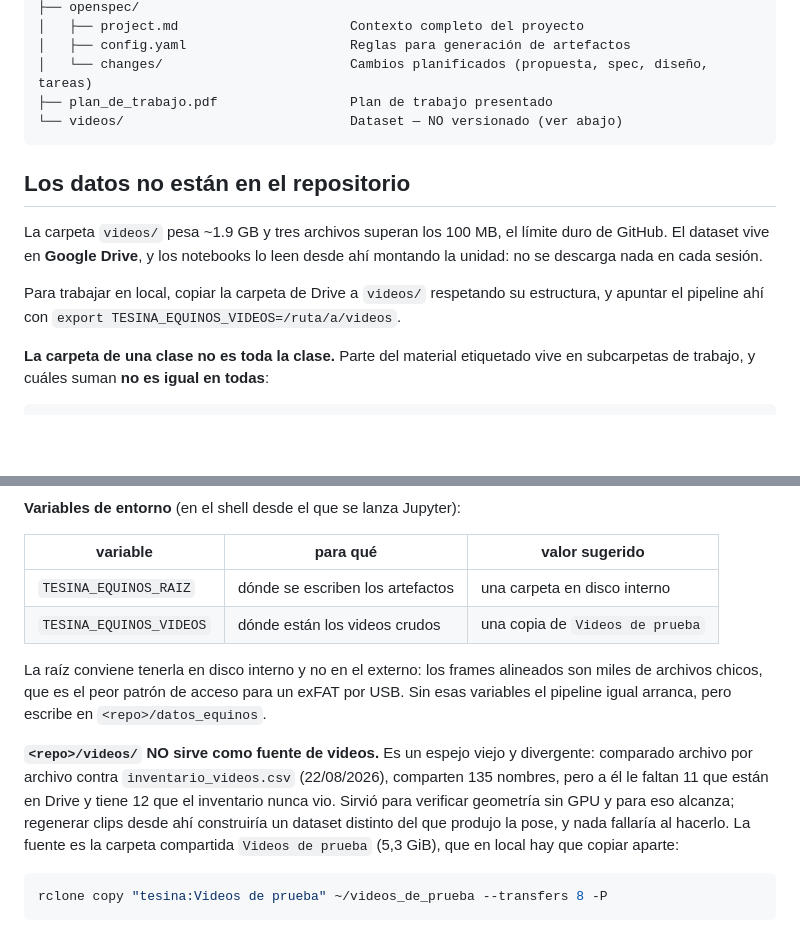
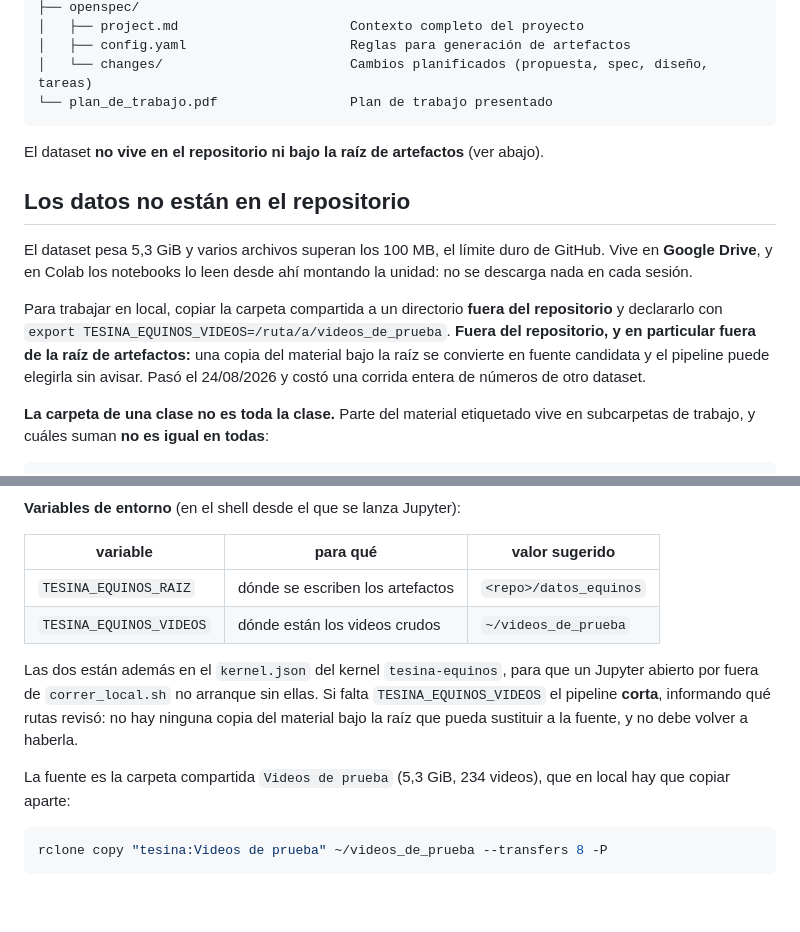
Before and after one commit to sergioyanez/Tesina-UGR, a Markdown page: README.md, 2 parts joined by grey strips. Drawn GitHub-style; blank space fills up the shorter version.

````diff
--- a/README.md
+++ b/README.md
@@ -40,18 +40,22 @@ El plan de trabajo original está en [`plan_de_trabajo.pdf`](plan_de_trabajo.pdf
 │   ├── project.md                      Contexto completo del proyecto
 │   ├── config.yaml                     Reglas para generación de artefactos
 │   └── changes/                        Cambios planificados (propuesta, spec, diseño, tareas)
-├── plan_de_trabajo.pdf                 Plan de trabajo presentado
-└── videos/                             Dataset — NO versionado (ver abajo)
+└── plan_de_trabajo.pdf                 Plan de trabajo presentado
 ```
+
+El dataset **no vive en el repositorio ni bajo la raíz de artefactos** (ver abajo).
 
 ## Los datos no están en el repositorio
 
-La carpeta `videos/` pesa ~1.9 GB y tres archivos superan los 100 MB, el límite duro de GitHub.
-El dataset vive en **Google Drive**, y los notebooks lo leen desde ahí montando la unidad: no se
-descarga nada en cada sesión.
+El dataset pesa 5,3 GiB y varios archivos superan los 100 MB, el límite duro de GitHub. Vive en
+**Google Drive**, y en Colab los notebooks lo leen desde ahí montando la unidad: no se descarga
+nada en cada sesión.
 
-Para trabajar en local, copiar la carpeta de Drive a `videos/` respetando su estructura, y
-apuntar el pipeline ahí con `export TESINA_EQUINOS_VIDEOS=/ruta/a/videos`.
+Para trabajar en local, copiar la carpeta compartida a un directorio **fuera del repositorio** y
+declararlo con `export TESINA_EQUINOS_VIDEOS=/ruta/a/videos_de_prueba`. **Fuera del repositorio, y
+en particular fuera de la raíz de artefactos:** una copia del material bajo la raíz se convierte en
+fuente candidata y el pipeline puede elegirla sin avisar. Pasó el 24/08/2026 y costó una corrida
+entera de números de otro dataset.
 
 **La carpeta de una clase no es toda la clase.** Parte del material etiquetado vive en subcarpetas
 de trabajo, y cuáles suman **no es igual en todas**:
@@ -116,19 +120,16 @@ del driver; tiene que ser igual o mayor que la de la rueda.
 
 | variable | para qué | valor sugerido |
 |---|---|---|
-| `TESINA_EQUINOS_RAIZ` | dónde se escriben los artefactos | una carpeta en disco interno |
-| `TESINA_EQUINOS_VIDEOS` | dónde están los videos crudos | una copia de `Videos de prueba` |
+| `TESINA_EQUINOS_RAIZ` | dónde se escriben los artefactos | `<repo>/datos_equinos` |
+| `TESINA_EQUINOS_VIDEOS` | dónde están los videos crudos | `~/videos_de_prueba` |
 
-La raíz conviene tenerla en disco interno y no en el externo: los frames alineados son miles de
-archivos chicos, que es el peor patrón de acceso para un exFAT por USB. Sin esas variables el
-pipeline igual arranca, pero escribe en `<repo>/datos_equinos`.
+Las dos están además en el `kernel.json` del kernel `tesina-equinos`, para que un Jupyter abierto
+por fuera de `correr_local.sh` no arranque sin ellas. Si falta `TESINA_EQUINOS_VIDEOS` el pipeline
+**corta**, informando qué rutas revisó: no hay ninguna copia del material bajo la raíz que pueda
+sustituir a la fuente, y no debe volver a haberla.
 
-**`<repo>/videos/` NO sirve como fuente de videos.** Es un espejo viejo y divergente: comparado
-archivo por archivo contra `inventario_videos.csv` (22/08/2026), comparten 135 nombres, pero a él
-le faltan 11 que están en Drive y tiene 12 que el inventario nunca vio. Sirvió para verificar
-geometría sin GPU y para eso alcanza; regenerar clips desde ahí construiría un dataset distinto
-del que produjo la pose, y nada fallaría al hacerlo. La fuente es la carpeta compartida `Videos de
-prueba` (5,3 GiB), que en local hay que copiar aparte:
+La fuente es la carpeta compartida `Videos de prueba` (5,3 GiB, 234 videos), que en local hay que
+copiar aparte:
 
 ```bash
 rclone copy "tesina:Videos de prueba" ~/videos_de_prueba --transfers 8 -P
````
Also changed, not shown: openspec/project.md (+158 -151 lines).
